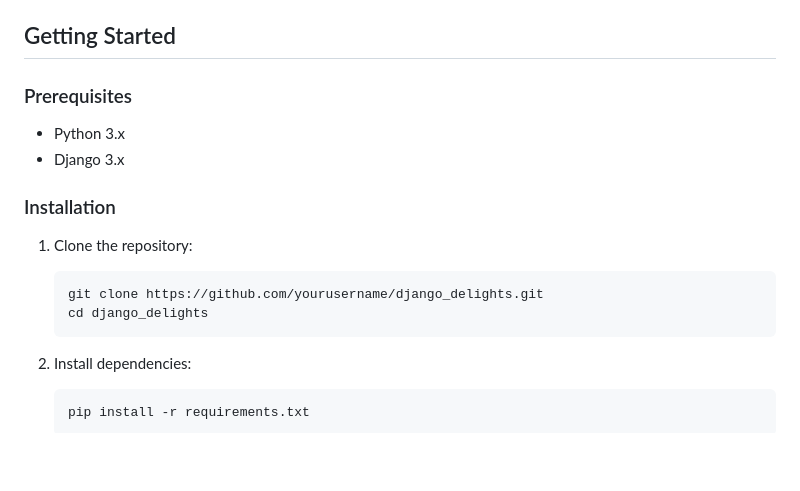
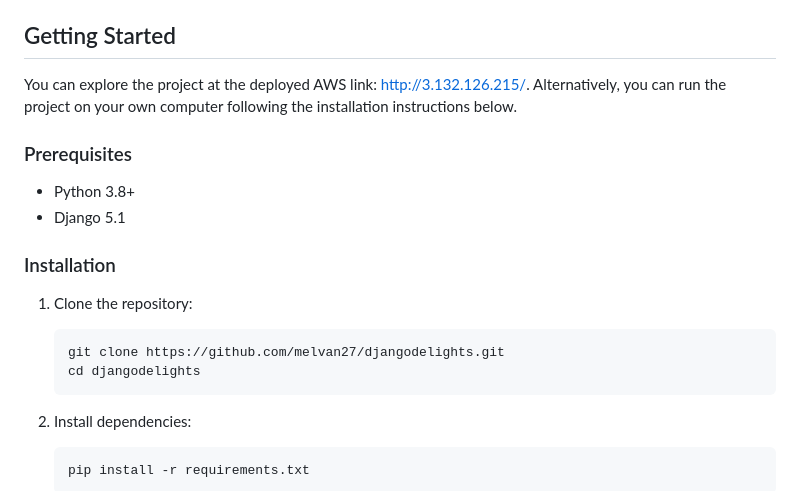
Before and after one commit to melvan27/djangodelights, a Markdown page: README.md, the part around one of its changes. Drawn GitHub-style; blank space fills up the shorter version.

````diff
--- a/README.md
+++ b/README.md
@@ -42,18 +42,19 @@ Django Delights is a web application designed to manage a restaurant's menu, ing
   - **`urls.py`**: URL routing for the inventory app.
 
 ## Getting Started
+You can explore the project at the deployed AWS link: [http://3.132.126.215/](http://3.132.126.215/). Alternatively, you can run the project on your own computer following the installation instructions below.
 
 ### Prerequisites
 
-- Python 3.x
-- Django 3.x
+- Python 3.8+
+- Django 5.1
 
 ### Installation
 
 1. Clone the repository:
     ```sh
-    git clone https://github.com/yourusername/django_delights.git
-    cd django_delights
+    git clone https://github.com/melvan27/djangodelights.git
+    cd djangodelights
     ```
 
 2. Install dependencies:
````
Also changed, not shown: other parts of README.md (+131 -0 lines).
